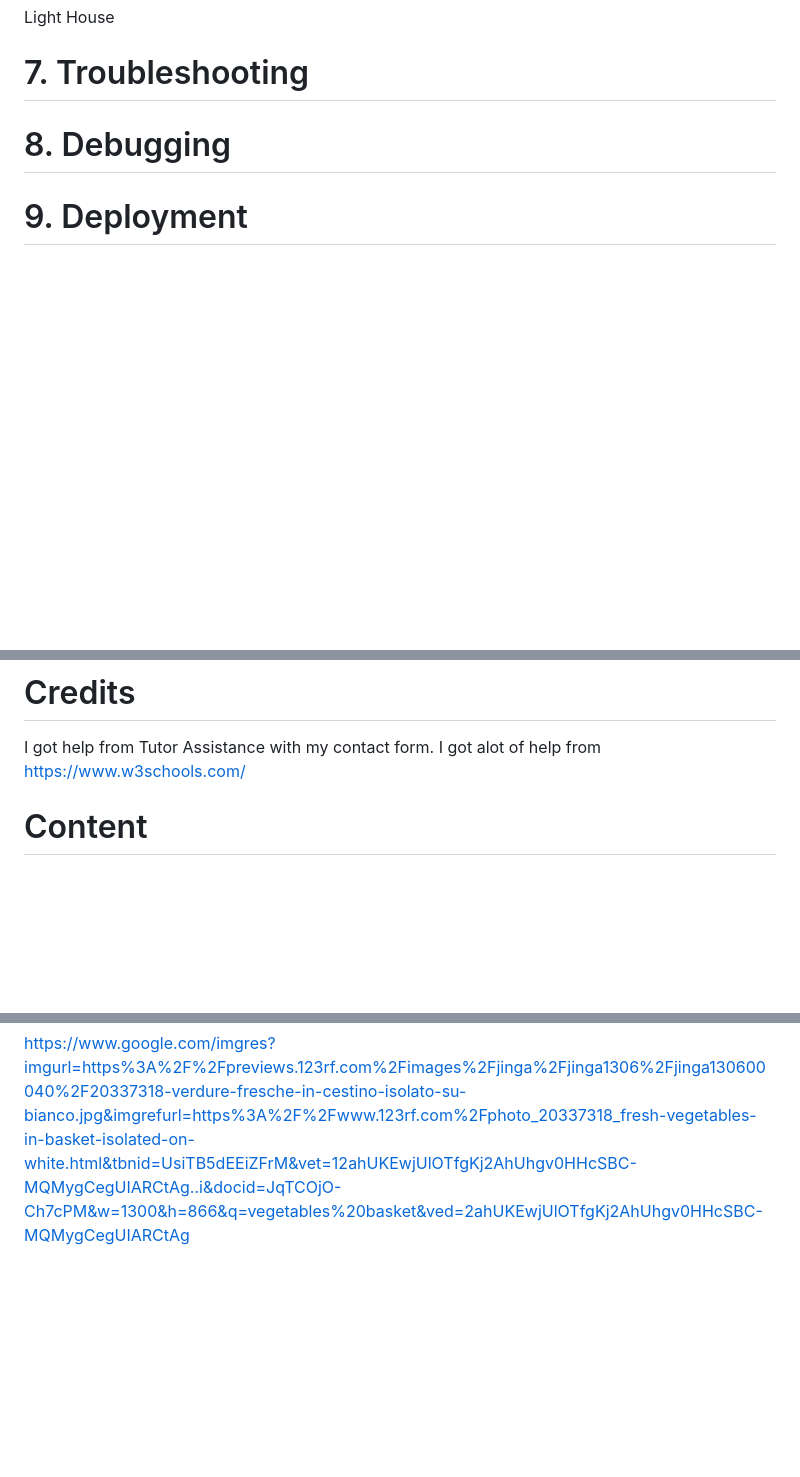
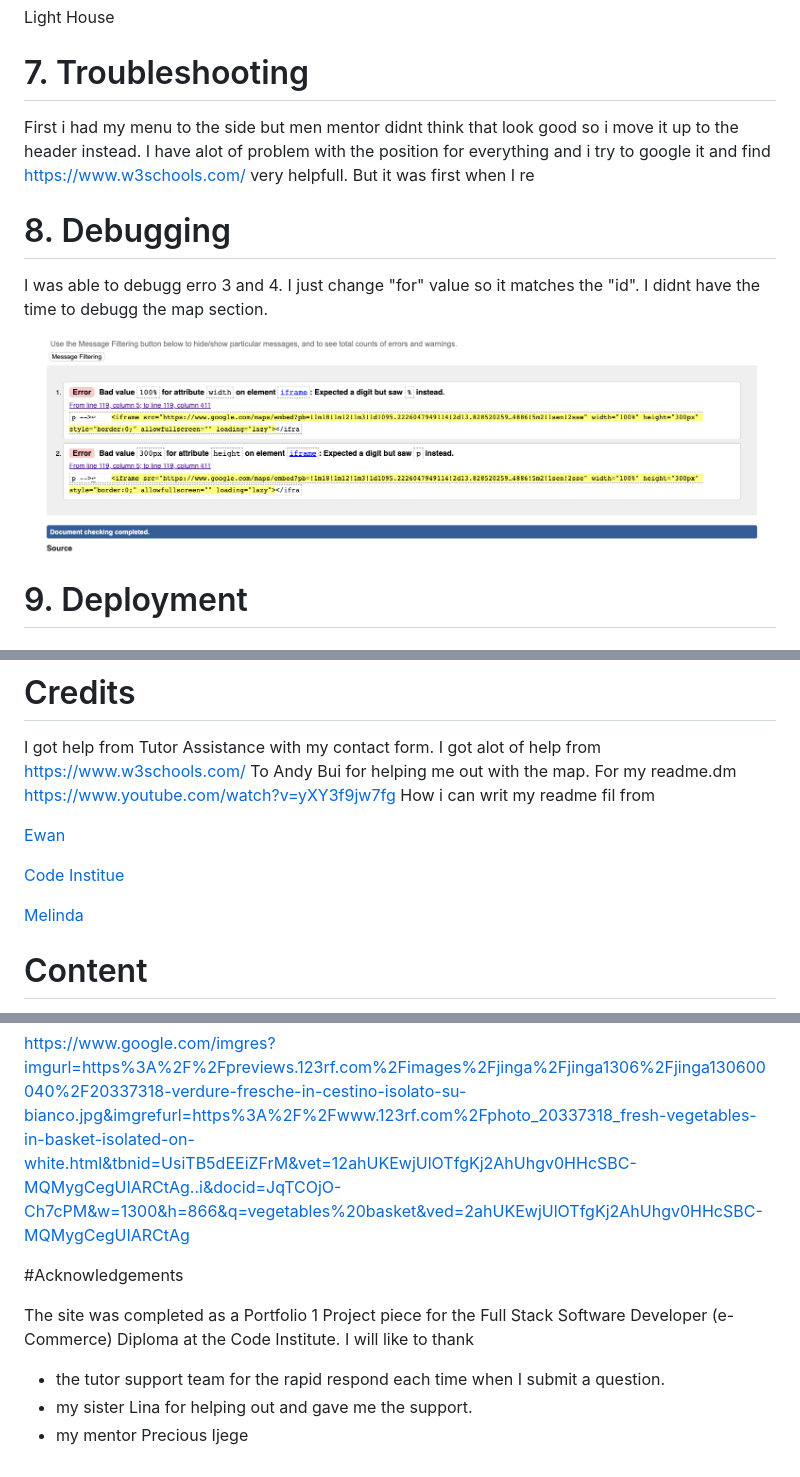
Before and after one commit to kharriiTD/ms_project_html-css, a Markdown page: README.md, 3 parts joined by grey strips. Rendered like a GitHub page; pictures changed too: assets/css/images/form-bugg.png (added); blank space fills up the shorter version.

Commit message:
docs: add link and content to Media

```diff
--- a/README.md
+++ b/README.md
@@ -134,7 +134,17 @@ Light House
 
 
 # 7. Troubleshooting
+
+First i had my menu to the side but men mentor didnt think that look good so i move it up to the header instead. I have alot of problem with the position for everything and i try to google it and find https://www.w3schools.com/ very helpfull. But it was first when I re
+
 # 8. Debugging
+
+I was able to debugg erro 3 and 4. I just change "for" value so it matches the "id".
+I didnt have the time to debugg the map section.
+
+![alt text](assets/css/images/form-bugg.png)
+
+
 
 
 
@@ -151,6 +161,23 @@ The site was deployed to GitHub pages. The steps to deploy a site are as follows
 # Credits
 I got help from Tutor Assistance with my contact form.
 I got alot of help from https://www.w3schools.com/
+To Andy Bui for helping me out with the map.
+For my readme.dm https://www.youtube.com/watch?v=yXY3f9jw7fg
+How i can writ my readme fil from
+
+[Ewan ](https://github.com/EwanColquhoun/wawaswoods/blob/master/README.md#form-confirmation)
+
+[Code Institue ](https://github.com/Code-Institute-Solutions/readme-template
+)
+
+
+
+[Melinda ](https://github.com/MelindaZhang2020/CI-MS1-GirlOnEarth/blob/master/README.md)
+
+
+
+
+
 
 
 # Content
@@ -166,3 +193,11 @@ The images used for the gallery page were taken from this
 http://www.odlarlaget.se/sv/produkter/maanader/mars
 
 https://www.google.com/imgres?imgurl=https%3A%2F%2Fpreviews.123rf.com%2Fimages%2Fjinga%2Fjinga1306%2Fjinga130600040%2F20337318-verdure-fresche-in-cestino-isolato-su-bianco.jpg&imgrefurl=https%3A%2F%2Fwww.123rf.com%2Fphoto_20337318_fresh-vegetables-in-basket-isolated-on-white.html&tbnid=UsiTB5dEEiZFrM&vet=12ahUKEwjUlOTfgKj2AhUhgv0HHcSBC-MQMygCegUIARCtAg..i&docid=JqTCOjO-Ch7cPM&w=1300&h=866&q=vegetables%20basket&ved=2ahUKEwjUlOTfgKj2AhUhgv0HHcSBC-MQMygCegUIARCtAg
+
+#Acknowledgements
+
+The site was completed as a Portfolio 1 Project piece for the Full Stack Software Developer (e-Commerce) Diploma at the Code Institute.
+I will like to thank
+- the tutor support team for the rapid respond each time when I submit a question.
+- my sister Lina for helping out and gave me the support.
+- my mentor Precious Ijege
```
Also changed, not shown: 1 other file.
